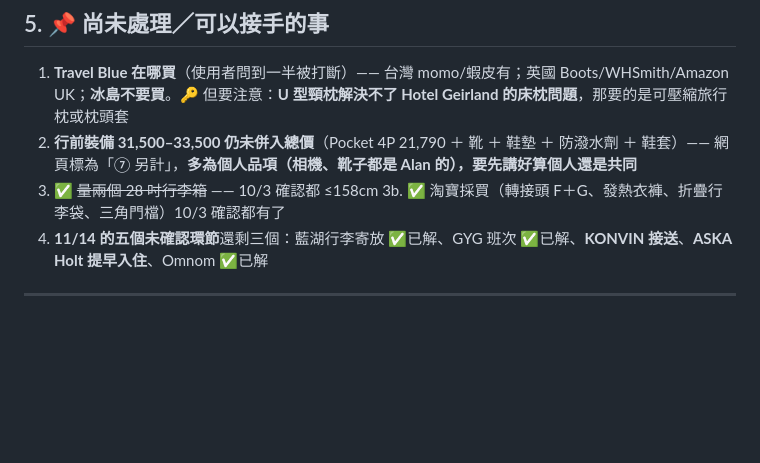
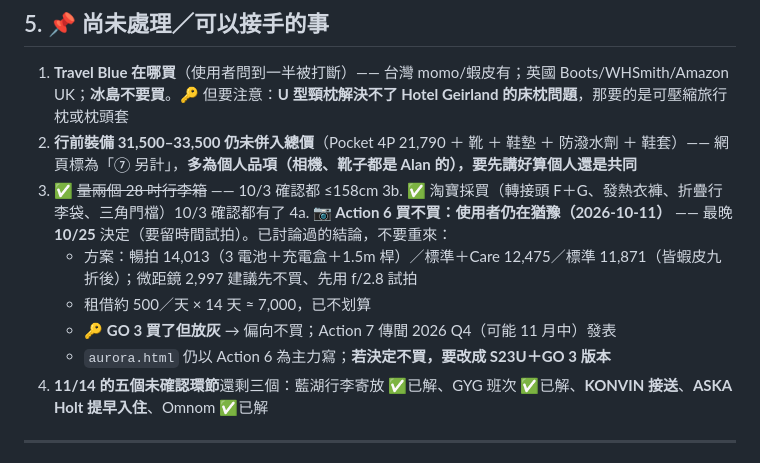
Before and after one commit to alantin918/travel-europe-v6, a Markdown page: HANDOFF.md, the part around the change. GitHub-like rendering; blank space fills up the shorter version.

Commit message:
HANDOFF 記錄 Action 6 猶豫中的討論結論與 10/25 決定期限
Co-Authored-By: Claude Opus 5.5 (1M context) <noreply@anthropic.com>

```diff
--- a/HANDOFF.md
+++ b/HANDOFF.md
@@ -252,6 +252,11 @@
 2. **行前裝備 31,500–33,500 仍未併入總價**（Pocket 4P 21,790 ＋ 靴 ＋ 鞋墊 ＋ 防潑水劑 ＋ 鞋套）—— 網頁標為「⑦ 另計」，**多為個人品項（相機、靴子都是 Alan 的），要先講好算個人還是共同**
 3. ✅ ~~量兩個 28 吋行李箱~~ —— 10/3 確認都 ≤158cm
 3b. ✅ 淘寶採買（轉接頭 F＋G、發熱衣褲、折疊行李袋、三角門檔）10/3 確認都有了
+4a. **📷 Action 6 買不買：使用者仍在猶豫（2026-10-11）** —— 最晚 **10/25** 決定（要留時間試拍）。已討論過的結論，不要重來：
+   - 方案：暢拍 14,013（3 電池＋充電盒＋1.5m 桿）／標準＋Care 12,475／標準 11,871（皆蝦皮九折後）；微距鏡 2,997 建議先不買、先用 f/2.8 試拍
+   - 租借約 500／天 × 14 天 ≈ 7,000，已不划算
+   - 🔑 **GO 3 買了但放灰** → 偏向不買；Action 7 傳聞 2026 Q4（可能 11 月中）發表
+   - `aurora.html` 仍以 Action 6 為主力寫；**若決定不買，要改成 S23U＋GO 3 版本**
 4. **11/14 的五個未確認環節**還剩三個：藍湖行李寄放 ✅已解、GYG 班次 ✅已解、**KONVIN 接送**、**ASKA Holt 提早入住**、Omnom ✅已解
 
 ---
```
